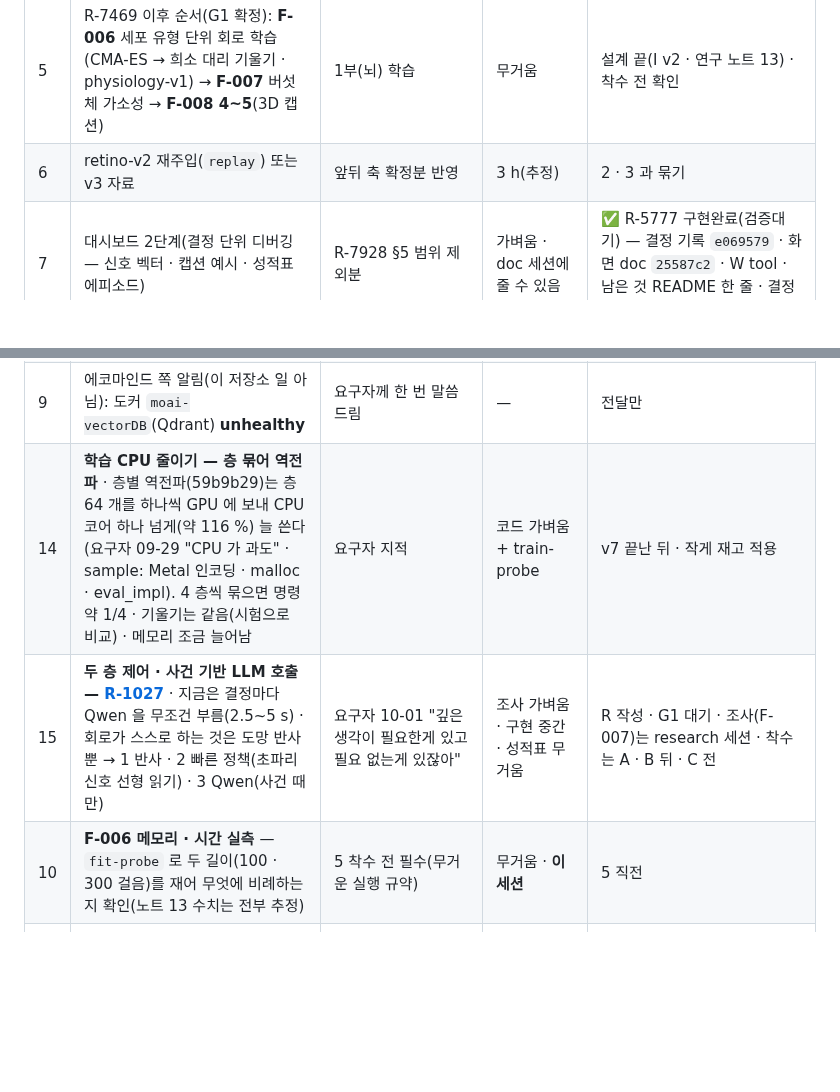
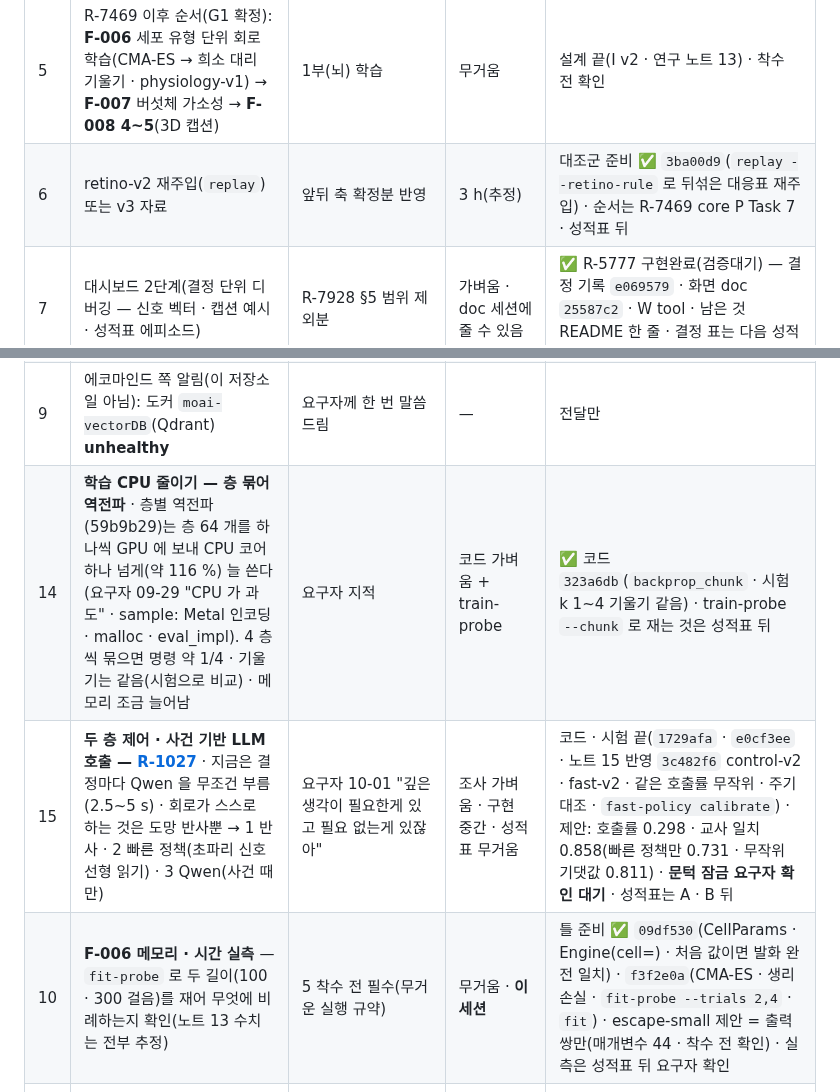
Before and after one commit to Gnori/moai-echomind-fly-connectome, a Markdown page: docs/requirements/echomind-fly-connectome-handoff.md, 2 parts joined by grey strips. Drawn GitHub-style; blank space fills up the shorter version.

Commit message:
docs(handoff): 10-01 미리 개발 — D 6 · 10 · 14 · 15 상태(3ba00d9 · 3c482f6 · 09df530 · f3f2e0a)

```diff
--- a/docs/requirements/echomind-fly-connectome-handoff.md
+++ b/docs/requirements/echomind-fly-connectome-handoff.md
@@ -78,13 +78,13 @@
 | 3 | **평가 자료 늘리기** — 평가 에피소드 40 → 100+ · 물체 나오는 에피소드 비율 ↑ · 소리 · 암컷 · 냄새 세기에 값이 갈리게 과제 조정 | 판정력(C-5) | 수집 무거움 | 2 와 함께 |
 | 4 | **행동 단계가 캡션을 깎는 문제** — 되새김 비율 ↑(0.3 → 0.5) 또는 캡션 · 행동 동시 학습 | C-6 | 학습 무거움 | 2 · 3 뒤 |
 | 5 | R-7469 이후 순서(G1 확정): **F-006** 세포 유형 단위 회로 학습(CMA-ES → 희소 대리 기울기 · physiology-v1) → **F-007** 버섯체 가소성 → **F-008 4~5**(3D 캡션) | 1부(뇌) 학습 | 무거움 | 설계 끝(I v2 · 연구 노트 13) · 착수 전 확인 |
-| 6 | retino-v2 재주입(`replay`) 또는 v3 자료 | 앞뒤 축 확정분 반영 | 3 h(추정) | 2 · 3 과 묶기 |
+| 6 | retino-v2 재주입(`replay`) 또는 v3 자료 | 앞뒤 축 확정분 반영 | 3 h(추정) | 대조군 준비 ✅ `3ba00d9`(`replay --retino-rule` 로 뒤섞은 대응표 재주입) · 순서는 R-7469 core P Task 7 · 성적표 뒤 |
 | 7 | 대시보드 2단계(결정 단위 디버깅 — 신호 벡터 · 캡션 예시 · 성적표 에피소드) | R-7928 §5 범위 제외분 | 가벼움 · doc 세션에 줄 수 있음 | ✅ R-5777 구현완료(검증대기) — 결정 기록 `e069579` · 화면 doc `25587c2` · W tool · 남은 것 README 한 줄 · 결정 표는 다음 성적표부터 |
 | 8 | 작은 정리: 성적표에 메모리 감시(watchdog) 넣기 · `run_full_v5.sh` 대기 한도 30 분 → 설정값으로 · 대시보드 판정 칸의 "찍기보다 높음"을 찍기 대비 p 로 표시 | 이번에 드러난 약점 | 가벼움 | ✅ 09-26(W loop 잔여 5) |
 | 9 | 에코마인드 쪽 알림(이 저장소 일 아님): 도커 `moai-vectorDB`(Qdrant) **unhealthy** | 요구자께 한 번 말씀드림 | — | 전달만 |
-| 14 | **학습 CPU 줄이기 — 층 묶어 역전파** · 층별 역전파(59b9b29)는 층 64 개를 하나씩 GPU 에 보내 CPU 코어 하나 넘게(약 116 %) 늘 쓴다(요구자 09-29 "CPU 가 과도" · sample: Metal 인코딩 · malloc · eval_impl). 4 층씩 묶으면 명령 약 1/4 · 기울기는 같음(시험으로 비교) · 메모리 조금 늘어남 | 요구자 지적 | 코드 가벼움 + train-probe | v7 끝난 뒤 · 작게 재고 적용 |
-| 15 | **두 층 제어 · 사건 기반 LLM 호출 — [R-1027](./20261001-070937-1027_fly-tiered-control_req.md)** · 지금은 결정마다 Qwen 을 무조건 부름(2.5~5 s) · 회로가 스스로 하는 것은 도망 반사뿐 → 1 반사 · 2 빠른 정책(초파리 신호 선형 읽기) · 3 Qwen(사건 때만) | 요구자 10-01 "깊은 생각이 필요한게 있고 필요 없는게 있잖아" | 조사 가벼움 · 구현 중간 · 성적표 무거움 | R 작성 · G1 대기 · 조사(F-007)는 research 세션 · 착수는 A · B 뒤 · C 전 |
-| 10 | **F-006 메모리 · 시간 실측** — `fit-probe` 로 두 길이(100 · 300 걸음)를 재어 무엇에 비례하는지 확인(노트 13 수치는 전부 추정) | 5 착수 전 필수(무거운 실행 규약) | 무거움 · **이 세션** | 5 직전 |
+| 14 | **학습 CPU 줄이기 — 층 묶어 역전파** · 층별 역전파(59b9b29)는 층 64 개를 하나씩 GPU 에 보내 CPU 코어 하나 넘게(약 116 %) 늘 쓴다(요구자 09-29 "CPU 가 과도" · sample: Metal 인코딩 · malloc · eval_impl). 4 층씩 묶으면 명령 약 1/4 · 기울기는 같음(시험으로 비교) · 메모리 조금 늘어남 | 요구자 지적 | 코드 가벼움 + train-probe | ✅ 코드 `323a6db`(`backprop_chunk` · 시험 k 1~4 기울기 같음) · train-probe `--chunk` 로 재는 것은 성적표 뒤 |
+| 15 | **두 층 제어 · 사건 기반 LLM 호출 — [R-1027](./20261001-070937-1027_fly-tiered-control_req.md)** · 지금은 결정마다 Qwen 을 무조건 부름(2.5~5 s) · 회로가 스스로 하는 것은 도망 반사뿐 → 1 반사 · 2 빠른 정책(초파리 신호 선형 읽기) · 3 Qwen(사건 때만) | 요구자 10-01 "깊은 생각이 필요한게 있고 필요 없는게 있잖아" | 조사 가벼움 · 구현 중간 · 성적표 무거움 | 코드 · 시험 끝(`1729afa` · `e0cf3ee` · 노트 15 반영 `3c482f6` control-v2 · fast-v2 · 같은 호출률 무작위 · 주기 대조 · `fast-policy calibrate`) · 제안: 호출률 0.298 · 교사 일치 0.858(빠른 정책만 0.731 · 무작위 기댓값 0.811) · **문턱 잠금 요구자 확인 대기** · 성적표는 A · B 뒤 |
+| 10 | **F-006 메모리 · 시간 실측** — `fit-probe` 로 두 길이(100 · 300 걸음)를 재어 무엇에 비례하는지 확인(노트 13 수치는 전부 추정) | 5 착수 전 필수(무거운 실행 규약) | 무거움 · **이 세션** | 틀 준비 ✅ `09df530`(CellParams · Engine(cell=) · 처음 값이면 발화 완전 일치) · `f3f2e0a`(CMA-ES · 생리 손실 · `fit-probe --trials 2,4` · `fit`) · escape-small 제안 = 출력 쌍만(매개변수 44 · 착수 전 확인) · 실측은 성적표 뒤 요구자 확인 |
 | 11 | retino-v2 **뒤섞은 대응표 여러 벌**(지금 씨앗 0 하나씩) — `retinotopy build --shuffle … --seed N` | 6 을 수집에 쓸 때 대조군 앙상블(재배선 s0~s2 처럼) | 가벼움(CPU 수 초) · research 세션에 줄 수 있음 | ✅ `db820ea`(방위 · 고도 5 벌 · 노트 13 §4.5) + `ebff77a`(research 세션 · 지시 밖이었으나 유지 — `--within type` 두 눈까지 섞는 대조군 · 방위 상관 0.78 → 0.06~0.09 · 파일 10 개 git 밖) · 6 을 할 때 대조군으로 |
 | 12 | (선택) **T4a/b 수상돌기로 앞뒤 부호 재확인**(T4c/d 로 위아래 먼저 · 노트 13 §4.3) | 앞뒤 축은 이미 LC4 기울기로 독립 검증됨 — 추가 확인일 뿐 | 가벼움(그래프 조회) · research 세션 | ✅ `db820ea`(노트 13 §4.4 — 세 번째 독립 확인 · 왼눈 부호도 확인) |
 | 13 | **v5 성적표 결과를 문서에** — 안내서 README "지금 상태" · 09장 8절("v5 는 지금 여기(학습 중)") · 연구 노트 11 결과 절 · 뿌리 README 상태 줄이 아직 옛 상태 | 문서가 사실과 어긋남 | 가벼움 · doc 세션 | ✅ `0800205`(연구 노트 11 §8.7 · HTML 깨진 링크 0) |
```
